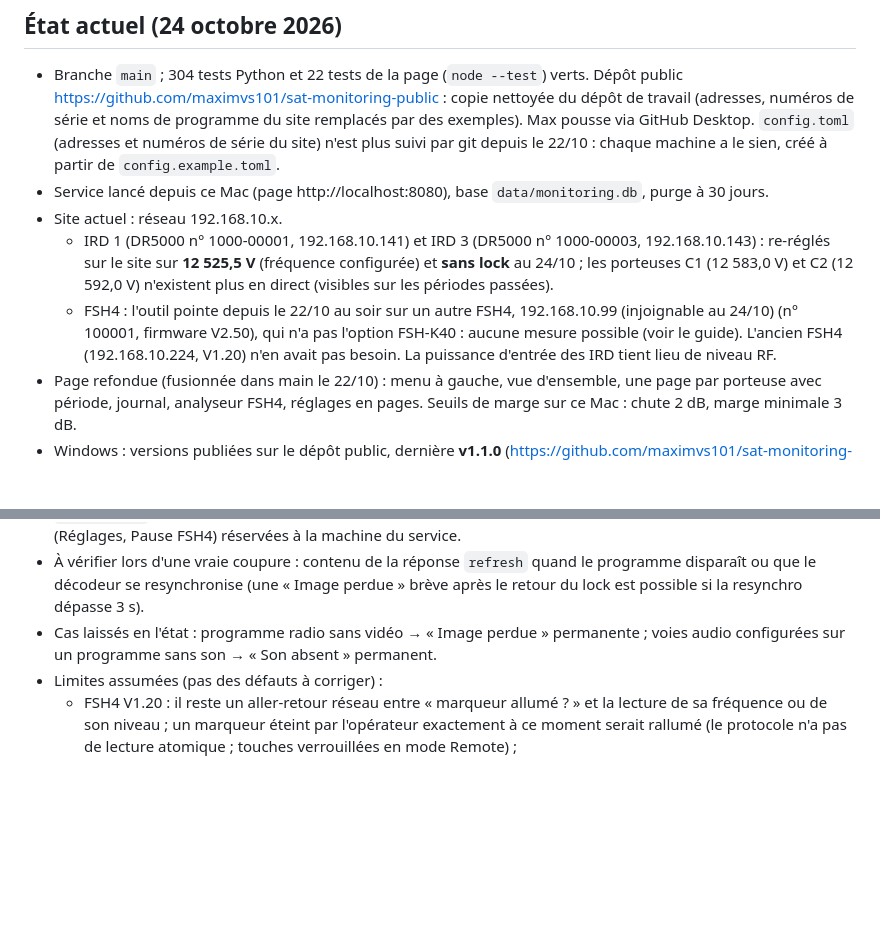
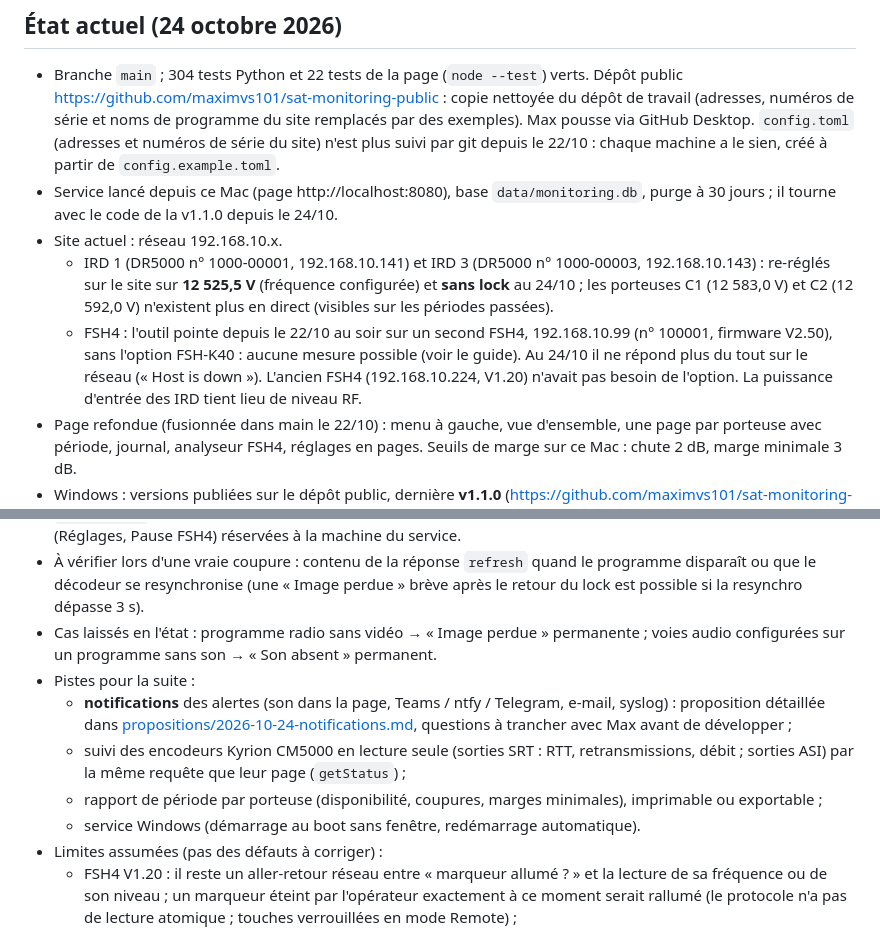
Before and after one commit to maximvs101/sat-monitoring-public, a Markdown page: docs/HISTORIQUE.md, 2 parts joined by grey strips. GitHub-like rendering; blank space fills up the shorter version.

```diff
--- a/docs/HISTORIQUE.md
+++ b/docs/HISTORIQUE.md
@@ -3,10 +3,10 @@
 ## État actuel (24 octobre 2026)
 
 - Branche `main` ; 304 tests Python et 22 tests de la page (`node --test`) verts. Dépôt public https://github.com/maximvs101/sat-monitoring-public : copie nettoyée du dépôt de travail (adresses, numéros de série et noms de programme du site remplacés par des exemples). Max pousse via GitHub Desktop. `config.toml` (adresses et numéros de série du site) n'est plus suivi par git depuis le 22/10 : chaque machine a le sien, créé à partir de `config.example.toml`.
-- Service lancé depuis ce Mac (page http://localhost:8080), base `data/monitoring.db`, purge à 30 jours.
+- Service lancé depuis ce Mac (page http://localhost:8080), base `data/monitoring.db`, purge à 30 jours ; il tourne avec le code de la v1.1.0 depuis le 24/10.
 - Site actuel : réseau 192.168.10.x.
   - IRD 1 (DR5000 n° 1000-00001, 192.168.10.141) et IRD 3 (DR5000 n° 1000-00003, 192.168.10.143) : re-réglés sur le site sur **12 525,5 V** (fréquence configurée) et **sans lock** au 24/10 ; les porteuses C1 (12 583,0 V) et C2 (12 592,0 V) n'existent plus en direct (visibles sur les périodes passées).
-  - FSH4 : l'outil pointe depuis le 22/10 au soir sur un autre FSH4, 192.168.10.99 (injoignable au 24/10) (n° 100001, firmware V2.50), qui n'a pas l'option FSH-K40 : aucune mesure possible (voir le guide). L'ancien FSH4 (192.168.10.224, V1.20) n'en avait pas besoin. La puissance d'entrée des IRD tient lieu de niveau RF.
+  - FSH4 : l'outil pointe depuis le 22/10 au soir sur un second FSH4, 192.168.10.99 (n° 100001, firmware V2.50), sans l'option FSH-K40 : aucune mesure possible (voir le guide). Au 24/10 il ne répond plus du tout sur le réseau (« Host is down »). L'ancien FSH4 (192.168.10.224, V1.20) n'avait pas besoin de l'option. La puissance d'entrée des IRD tient lieu de niveau RF.
 - Page refondue (fusionnée dans main le 22/10) : menu à gauche, vue d'ensemble, une page par porteuse avec période, journal, analyseur FSH4, réglages en pages. Seuils de marge sur ce Mac : chute 2 dB, marge minimale 3 dB.
 - Windows : versions publiées sur le dépôt public, dernière **v1.1.0** (https://github.com/maximvs101/sat-monitoring-public/releases/tag/v1.1.0, `MonitoringSat-Windows.zip`) ; pas encore essayée sur un PC du site.
 
@@ -18,6 +18,11 @@
 - Consultation depuis un autre PC (prévue) : le service n'écoute que sur 127.0.0.1 (`host` de `[server]` dans `config.toml`). Il faudra contrôler l'ouverture au réseau, la page en lecture seule depuis le réseau, et les actions (Réglages, Pause FSH4) réservées à la machine du service.
 - À vérifier lors d'une vraie coupure : contenu de la réponse `refresh` quand le programme disparaît ou que le décodeur se resynchronise (une « Image perdue » brève après le retour du lock est possible si la resynchro dépasse 3 s).
 - Cas laissés en l'état : programme radio sans vidéo → « Image perdue » permanente ; voies audio configurées sur un programme sans son → « Son absent » permanent.
+- Pistes pour la suite :
+  - **notifications** des alertes (son dans la page, Teams / ntfy / Telegram, e-mail, syslog) : proposition détaillée dans [propositions/2026-10-24-notifications.md](propositions/2026-10-24-notifications.md), questions à trancher avec Max avant de développer ;
+  - suivi des encodeurs Kyrion CM5000 en lecture seule (sorties SRT : RTT, retransmissions, débit ; sorties ASI) par la même requête que leur page (`getStatus`) ;
+  - rapport de période par porteuse (disponibilité, coupures, marges minimales), imprimable ou exportable ;
+  - service Windows (démarrage au boot sans fenêtre, redémarrage automatique).
 - Limites assumées (pas des défauts à corriger) :
   - FSH4 V1.20 : il reste un aller-retour réseau entre « marqueur allumé ? » et la lecture de sa fréquence ou de son niveau ; un marqueur éteint par l'opérateur exactement à ce moment serait rallumé (le protocole n'a pas de lecture atomique ; touches verrouillées en mode Remote) ;
   - message « option FSH-K40 absente ? » : déduit de l'erreur -113 de la file d'erreurs, que l'outil lit sans la vider ni rien modifier ; une erreur laissée par un autre client peut tromper (d'où le « ? ») ;
```
Also changed, not shown: README.md (+1 -0 lines), docs/propositions/2026-10-24-notifications.md (added, +74 -0 lines).
